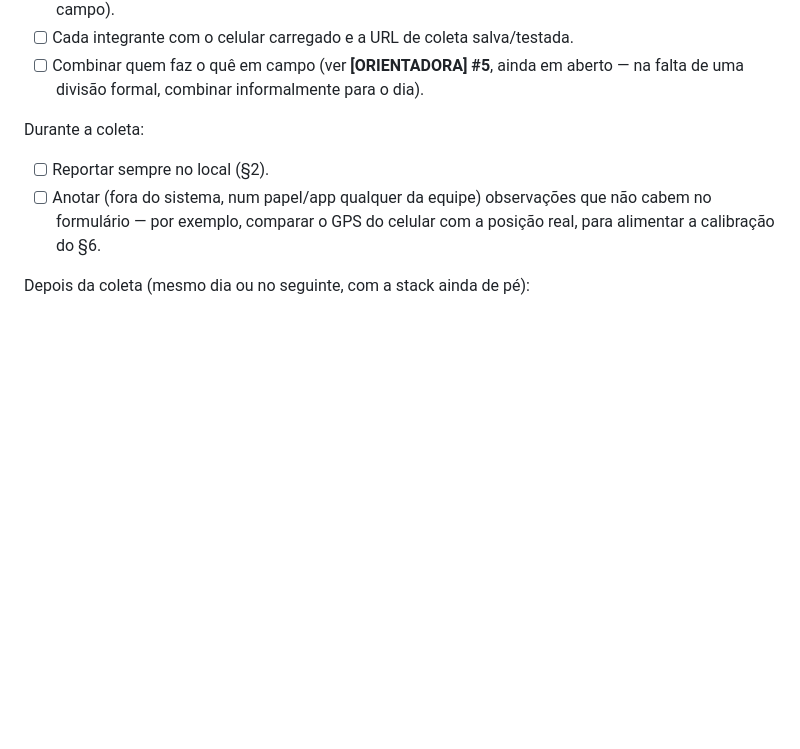
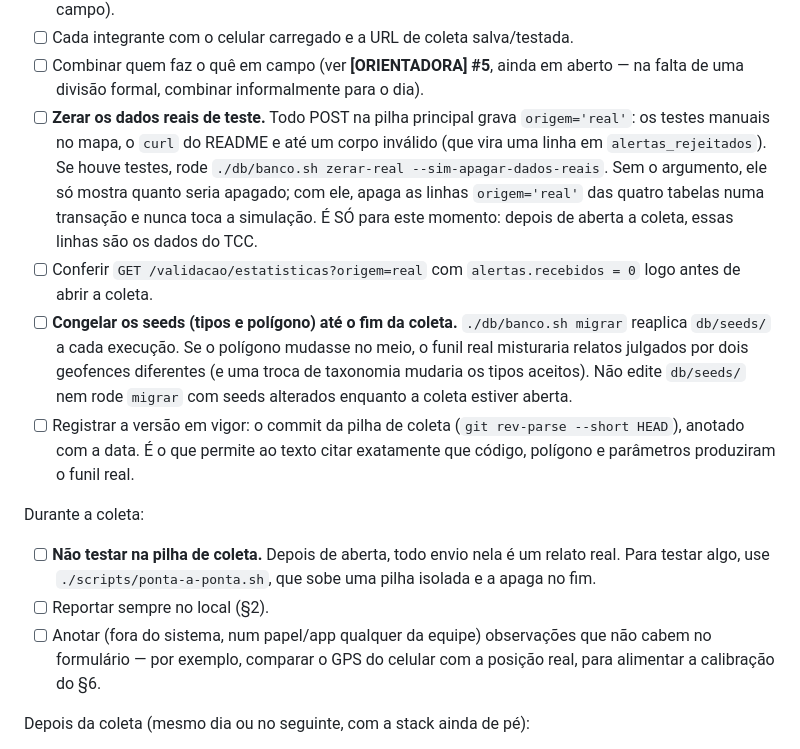
Before and after one commit to rlbuff7/mackenzie-sem-barreiras, a Markdown page: docs/coleta-em-campo.md, the part around the change. GitHub-like rendering; blank space fills up the shorter version.

Commit message:
docs: checklist da coleta zera dados de teste e congela os seeds
Antes de abrir a coleta: zerar-real se houve testes, conferir
recebidos = 0 em /validacao/estatisticas?origem=real, congelar tipos e
polígono (migrar reaplica os seeds) e registrar o commit em vigor.
Durante: nada de testes na pilha de coleta.

Co-Authored-By: Claude Opus 5.5 <noreply@anthropic.com>

```diff
--- a/docs/coleta-em-campo.md
+++ b/docs/coleta-em-campo.md
@@ -121,9 +121,29 @@ Antes de ir a campo:
 - [ ] Cada integrante com o celular carregado e a URL de coleta salva/testada.
 - [ ] Combinar quem faz o quê em campo (ver **[ORIENTADORA] #5**, ainda em aberto —
       na falta de uma divisão formal, combinar informalmente para o dia).
+- [ ] **Zerar os dados reais de teste.** Todo POST na pilha principal grava
+      `origem='real'`: os testes manuais no mapa, o `curl` do README e até um corpo
+      inválido (que vira uma linha em `alertas_rejeitados`). Se houve testes, rode
+      `./db/banco.sh zerar-real --sim-apagar-dados-reais`. Sem o argumento, ele só
+      mostra quanto seria apagado; com ele, apaga as linhas `origem='real'` das quatro
+      tabelas numa transação e nunca toca a simulação. É SÓ para este momento: depois
+      de aberta a coleta, essas linhas são os dados do TCC.
+- [ ] Conferir `GET /validacao/estatisticas?origem=real` com `alertas.recebidos = 0`
+      logo antes de abrir a coleta.
+- [ ] **Congelar os seeds (tipos e polígono) até o fim da coleta.** `./db/banco.sh
+      migrar` reaplica `db/seeds/` a cada execução. Se o polígono mudasse no meio, o
+      funil real misturaria relatos julgados por dois geofences diferentes (e uma troca
+      de taxonomia mudaria os tipos aceitos). Não edite `db/seeds/` nem rode `migrar`
+      com seeds alterados enquanto a coleta estiver aberta.
+- [ ] Registrar a versão em vigor: o commit da pilha de coleta
+      (`git rev-parse --short HEAD`), anotado com a data. É o que permite ao texto citar
+      exatamente que código, polígono e parâmetros produziram o funil real.
 
 Durante a coleta:
 
+- [ ] **Não testar na pilha de coleta.** Depois de aberta, todo envio nela é um relato
+      real. Para testar algo, use `./scripts/ponta-a-ponta.sh`, que sobe uma pilha
+      isolada e a apaga no fim.
 - [ ] Reportar sempre no local (§2).
 - [ ] Anotar (fora do sistema, num papel/app qualquer da equipe) observações que não
       cabem no formulário — por exemplo, comparar o GPS do celular com a posição real,
```
